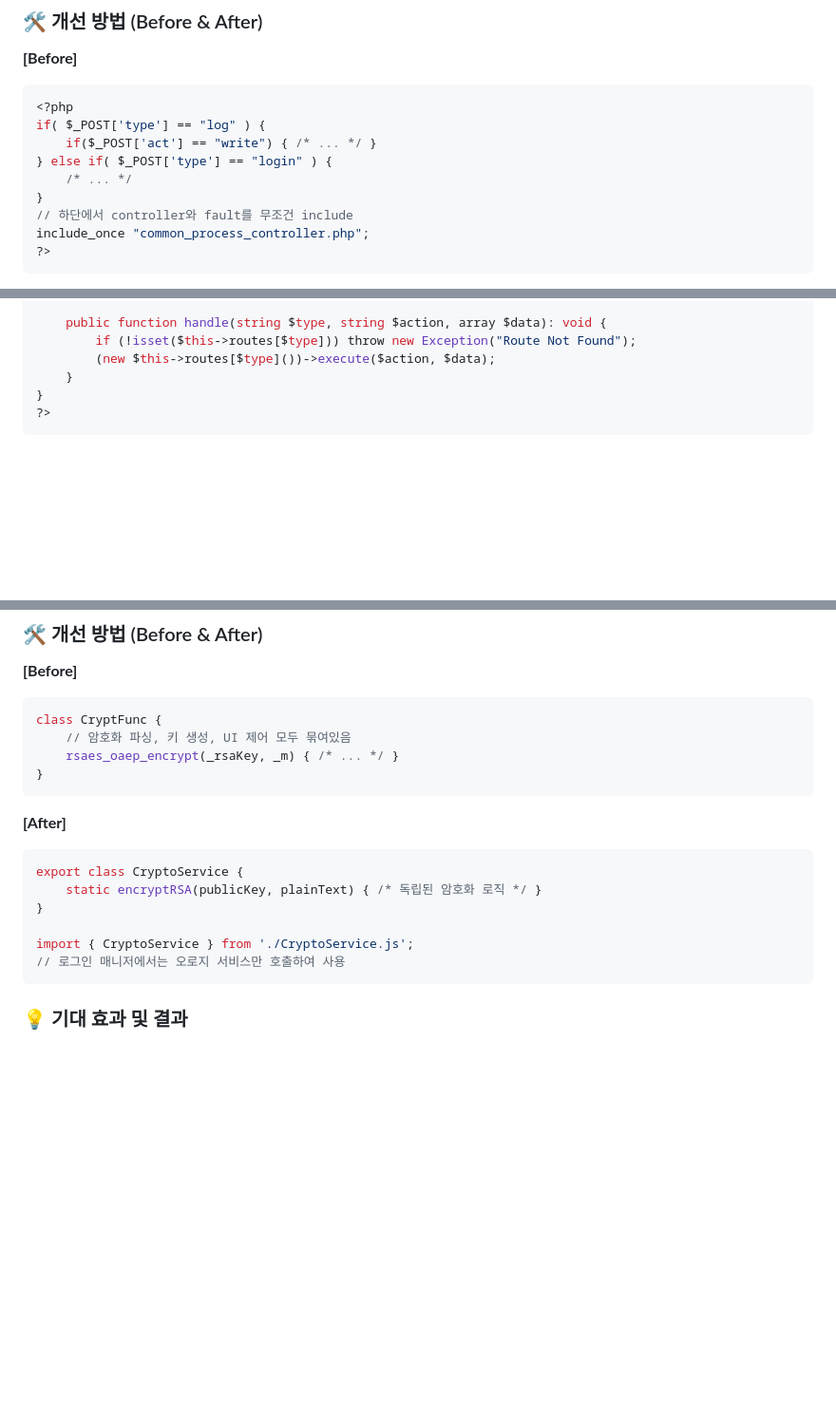
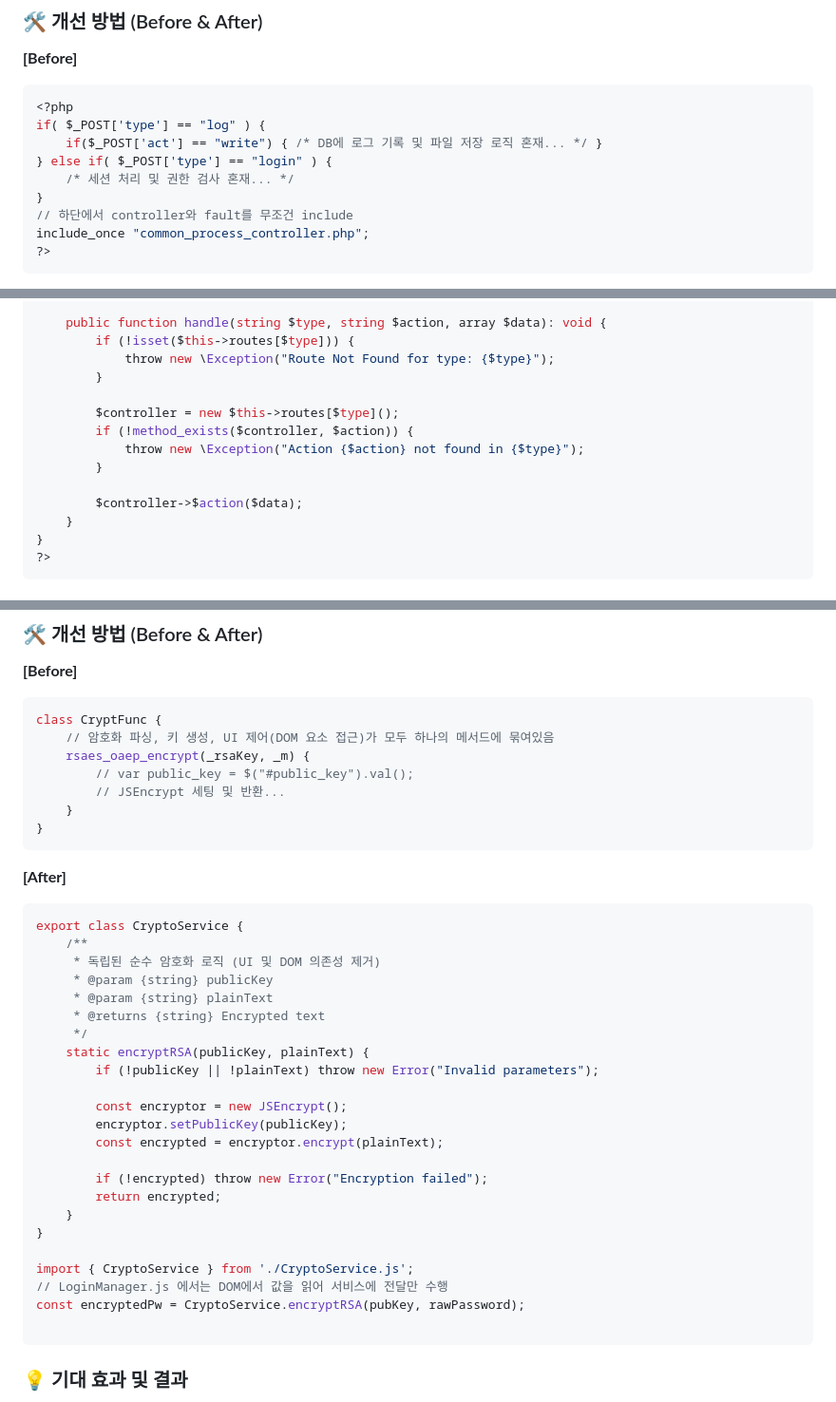
Before and after one commit to wanjinkim/wjkim, a Markdown page: common-improve.md, 3 parts joined by grey strips. Shown at 95% size. Rendered like a GitHub page; blank space fills up the shorter version.

Commit message:
Refactor PHP and JavaScript for better clarity and structure
Update poor code block and remove company information

````diff
--- a/common-improve.md
+++ b/common-improve.md
@@ -91,9 +91,9 @@ class ExtensionLoader {
 ```php
 <?php
 if( $_POST['type'] == "log" ) {
-    if($_POST['act'] == "write") { /* ... */ }
+    if($_POST['act'] == "write") { /* DB에 로그 기록 및 파일 저장 로직 혼재... */ }
 } else if( $_POST['type'] == "login" ) {
-    /* ... */
+    /* 세션 처리 및 권한 검사 혼재... */
 }
 // 하단에서 controller와 fault를 무조건 include
 include_once "common_process_controller.php";
@@ -113,8 +113,16 @@ class AjaxRequestHandler {
     ];
 
     public function handle(string $type, string $action, array $data): void {
-        if (!isset($this->routes[$type])) throw new Exception("Route Not Found");
-        (new $this->routes[$type]())->execute($action, $data);
+        if (!isset($this->routes[$type])) {
+            throw new \Exception("Route Not Found for type: {$type}");
+        }
+
+        $controller = new $this->routes[$type]();
+        if (!method_exists($controller, $action)) {
+            throw new \Exception("Action {$action} not found in {$type}");
+        }
+
+        $controller->$action($data);
     }
 }
 ?>
@@ -298,19 +306,39 @@ class SecureFileUploader {
 **[Before]**
 ```javascript
 class CryptFunc {
-    // 암호화 파싱, 키 생성, UI 제어 모두 묶여있음
-    rsaes_oaep_encrypt(_rsaKey, _m) { /* ... */ }
+    // 암호화 파싱, 키 생성, UI 제어(DOM 요소 접근)가 모두 하나의 메서드에 묶여있음
+    rsaes_oaep_encrypt(_rsaKey, _m) {
+        // var public_key = $("#public_key").val();
+        // JSEncrypt 세팅 및 반환...
+    }
 }
 ```
 
 **[After]**
 ```javascript
 export class CryptoService {
-    static encryptRSA(publicKey, plainText) { /* 독립된 암호화 로직 */ }
+    /**
+     * 독립된 순수 암호화 로직 (UI 및 DOM 의존성 제거)
+     * @param {string} publicKey
+     * @param {string} plainText
+     * @returns {string} Encrypted text
+     */
+    static encryptRSA(publicKey, plainText) {
+        if (!publicKey || !plainText) throw new Error("Invalid parameters");
+
+        const encryptor = new JSEncrypt();
+        encryptor.setPublicKey(publicKey);
+        const encrypted = encryptor.encrypt(plainText);
+
+        if (!encrypted) throw new Error("Encryption failed");
+        return encrypted;
+    }
 }
 
 import { CryptoService } from './CryptoService.js';
-// 로그인 매니저에서는 오로지 서비스만 호출하여 사용
+// LoginManager.js 에서는 DOM에서 값을 읽어 서비스에 전달만 수행
+const encryptedPw = CryptoService.encryptRSA(pubKey, rawPassword);
+
 ```
 
 ### 💡 기대 효과 및 결과
````
